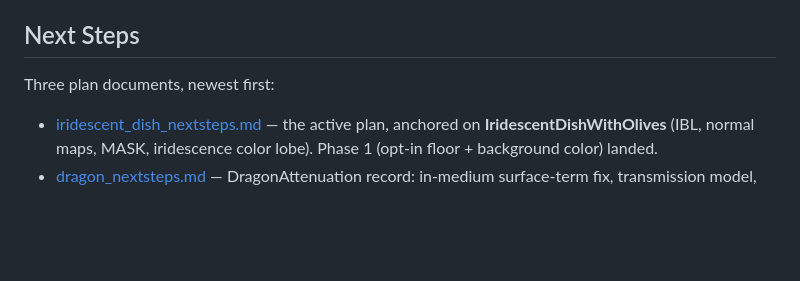
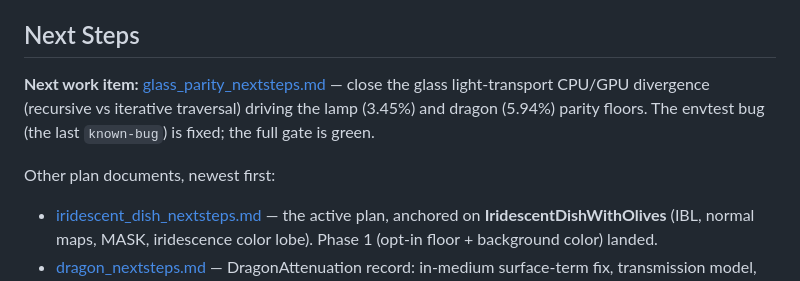
Before and after one commit to jalfern/ray, a Markdown page: README.md, the part around the change. Rendered like a GitHub page; blank space fills up the shorter version.

```diff
--- a/README.md
+++ b/README.md
@@ -123,7 +123,12 @@ nextsteps.md.)
 
 ## Next Steps
 
-Three plan documents, newest first:
+**Next work item:** [glass_parity_nextsteps.md](glass_parity_nextsteps.md) —
+close the glass light-transport CPU/GPU divergence (recursive vs iterative
+traversal) driving the lamp (3.45%) and dragon (5.94%) parity floors. The
+envtest bug (the last `known-bug`) is fixed; the full gate is green.
+
+Other plan documents, newest first:
 
 - [iridescent_dish_nextsteps.md](iridescent_dish_nextsteps.md) — the active
   plan, anchored on **IridescentDishWithOlives** (IBL, normal maps, MASK,
```
Also changed, not shown: AGENTS.md (+1 -1 lines), glass_parity_nextsteps.md (added, +170 -0 lines).
